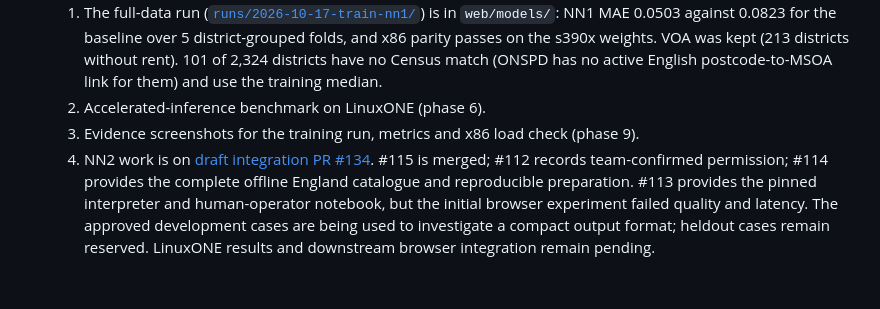
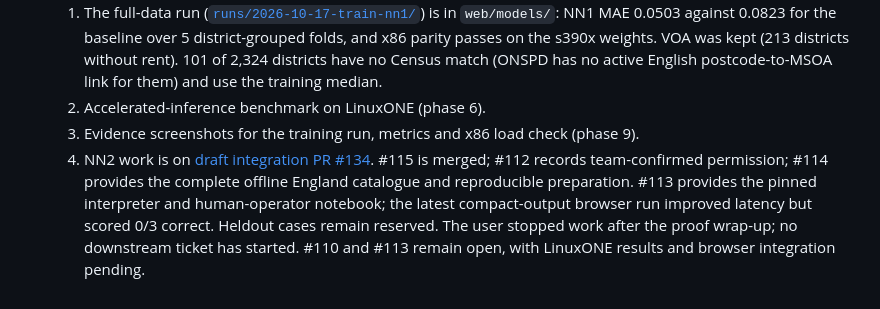
Before and after one commit to AdrielAu/PlotLuck, a Markdown page: docs/competition/PROGRESS.md, the part around the change. GitHub-like rendering.

```diff
--- a/docs/competition/PROGRESS.md
+++ b/docs/competition/PROGRESS.md
@@ -34,4 +34,4 @@ Where the build stands right now. Tasks live in [GitHub Issues](https://github.c
   1. The full-data run ([`runs/2026-10-17-train-nn1/`](../../runs/2026-10-17-train-nn1/)) is in `web/models/`: NN1 MAE 0.0503 against 0.0823 for the baseline over 5 district-grouped folds, and x86 parity passes on the s390x weights. VOA was kept (213 districts without rent). 101 of 2,324 districts have no Census match (ONSPD has no active English postcode-to-MSOA link for them) and use the training median.
   2. Accelerated-inference benchmark on LinuxONE (phase 6).
   3. Evidence screenshots for the training run, metrics and x86 load check (phase 9).
-  4. NN2 work is on [draft integration PR #134](https://github.com/AdrielAu/PlotLuck/pull/134). #115 is merged; #112 records team-confirmed permission; #114 provides the complete offline England catalogue and reproducible preparation. #113 provides the pinned interpreter and human-operator notebook, but the initial browser experiment failed quality and latency. The approved development cases are being used to investigate a compact output format; heldout cases remain reserved. LinuxONE results and downstream browser integration remain pending.
+  4. NN2 work is on [draft integration PR #134](https://github.com/AdrielAu/PlotLuck/pull/134). #115 is merged; #112 records team-confirmed permission; #114 provides the complete offline England catalogue and reproducible preparation. #113 provides the pinned interpreter and human-operator notebook; the latest compact-output browser run improved latency but scored 0/3 correct. Heldout cases remain reserved. The user stopped work after the proof wrap-up; no downstream ticket has started. #110 and #113 remain open, with LinuxONE results and browser integration pending.
```
Also changed, not shown: docs/plans/nn2-runtime-proof.md (+4 -2 lines).
